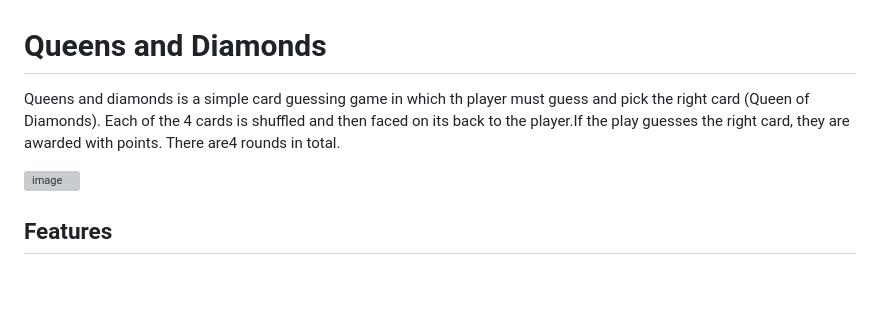
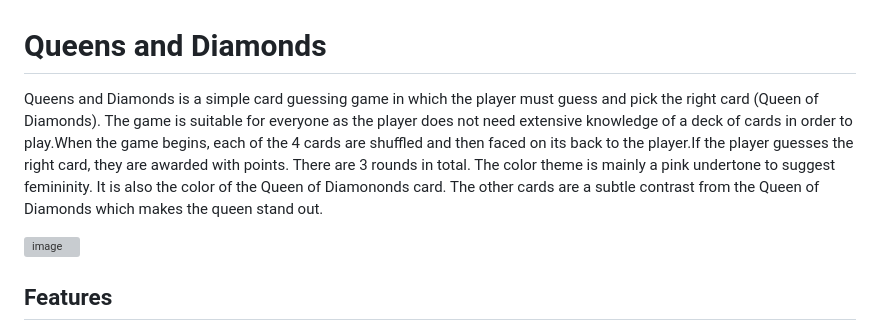
Before and after one commit to damidaramola/queens-and-diamonds-game, a Markdown page: README.md, the part around the change. Rendered like a GitHub page; blank space fills up the shorter version; grey boxes are pictures that could not be loaded.

Commit message:
add edits to first paragraph of read.me

```diff
--- a/README.md
+++ b/README.md
@@ -1,7 +1,7 @@
 
 # Queens and Diamonds
 
-Queens and diamonds is a simple card guessing game in which th player must guess and pick the right card (Queen of Diamonds). Each of the 4 cards is shuffled and then faced on its back to the player.If the play guesses the right card, they are awarded with points. There are4 rounds in total.
+Queens and Diamonds is a simple card guessing game in which the player must guess and pick the right card (Queen of Diamonds). The game is suitable for everyone as the player does not need extensive knowledge of a deck of cards in order to play.When the game begins, each of the 4 cards are shuffled and then faced on its back to the player.If the player guesses the right card, they are awarded with points. There are 3 rounds in total. The color theme is mainly a pink undertone to suggest femininity. It is also the color of the Queen of Diamononds card. The other cards are a subtle contrast from the Queen of Diamonds which makes the queen stand out.
 
 ![image](https://user-images.githubusercontent.com/110638513/201011587-9bb162bb-d95b-43ac-8e2c-fed0e944721c.png)
 ## Features
```
